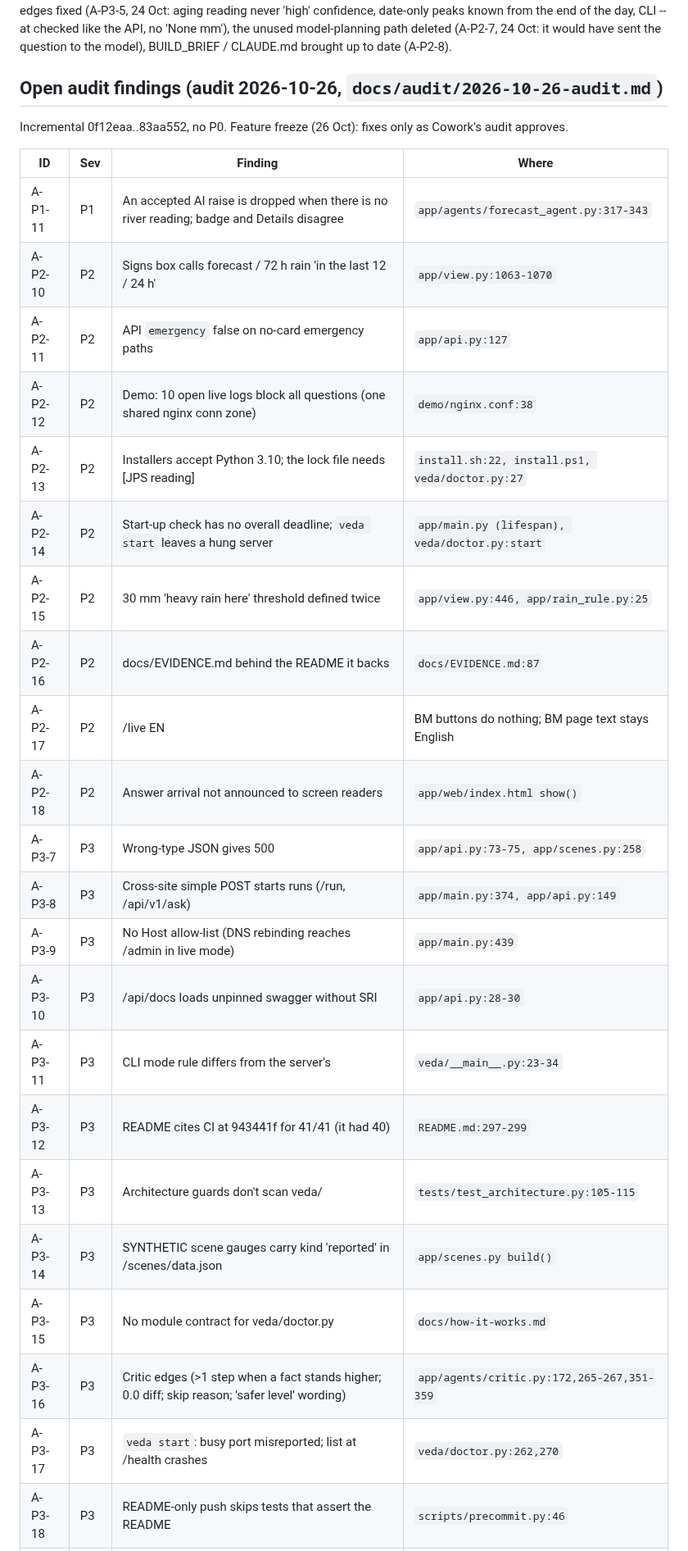
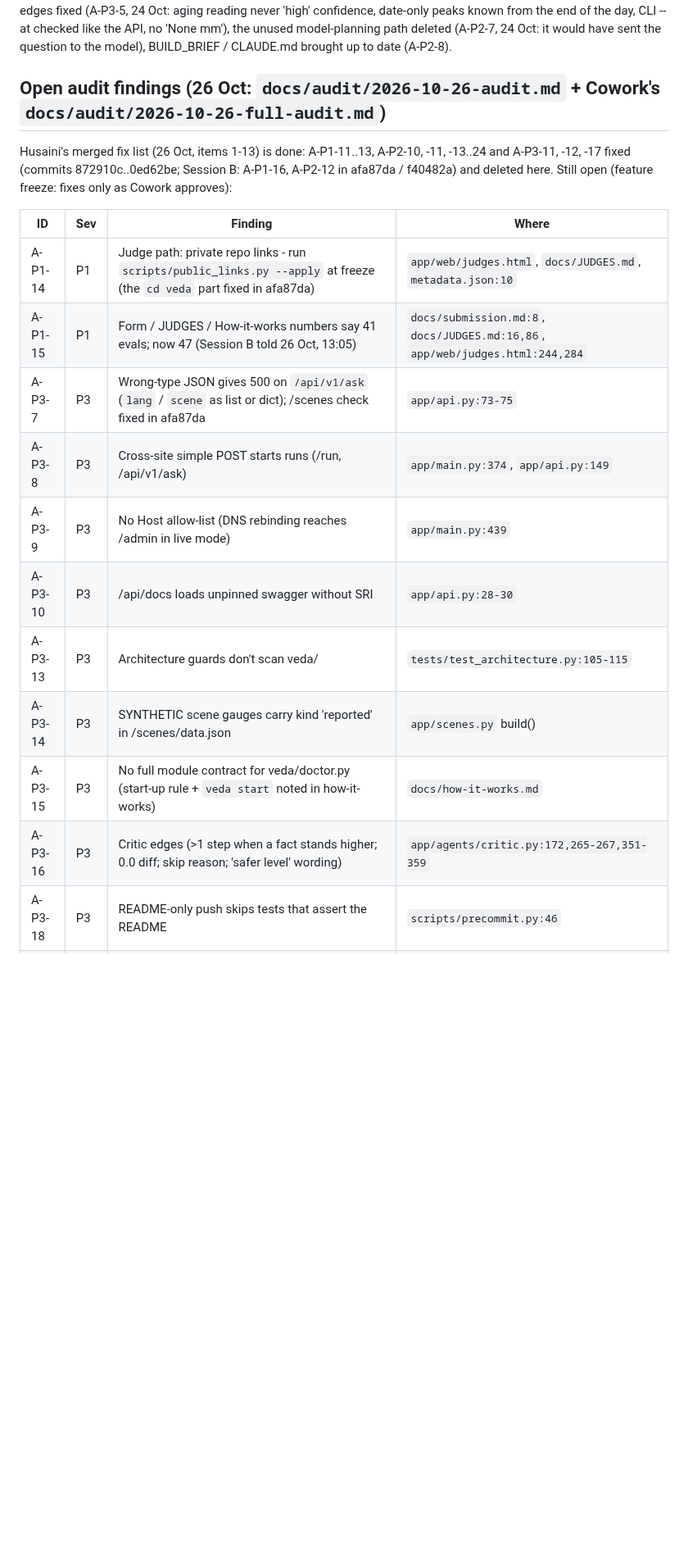
Before and after one commit to vedacool/veda-flood-kelantan, a Markdown page: docs/OPEN.md, the part around one of its changes. Shown at 82% size. GitHub-like rendering; blank space fills up the shorter version.

Commit message:
docs: B-65 OPEN.md after the merged audit fix list (items 1-13 done): fixed findings deleted, 2 P1 (freeze sweep, eval counts in Session B's files) and 13 P3 left
Co-Authored-By: Claude Opus 5.5 <noreply@anthropic.com>

```diff
--- a/docs/OPEN.md
+++ b/docs/OPEN.md
@@ -23,31 +23,22 @@ Closed with a decision: **W-8** - organiser ruling on JPS data (23 Oct, human ad
 Fixed since the audit (deleted from this list): the 10 P1s, BM verdict words + months, card length, masking gaps,
 answer language, flipped-comparison check, Critic replay re-check, CI builds the Docker image, `VEDA_FAULTS` removed (A-P2-6), /health checks veda-pg, the newest reading's age and open breakers (A-P2-5, 24 Oct), security headers + no cross-site run (A-P3-2, A-P3-3, 24 Oct: CSP, nosniff, frame-ancestors 'none', no-referrer; POST /run JSON only; /run/stream refuses a request a browser marks cross-site), the answer language from the whole question (A-P3-6, 24 Oct: 'Kampung' / 'air' / 'di' in an English question stay English; a tie follows the page's EN | BM toggle), the small logic edges fixed (A-P3-5, 24 Oct: aging reading never 'high' confidence, date-only peaks known from the end of the day, CLI --at checked like the API, no 'None mm'), the unused model-planning path deleted (A-P2-7, 24 Oct: it would have sent the question to the model), BUILD_BRIEF / CLAUDE.md brought up to date (A-P2-8).
 
-## Open audit findings (audit 2026-10-26, `docs/audit/2026-10-26-audit.md`)
-Incremental 0f12eaa..83aa552, no P0. Feature freeze (26 Oct): fixes only as Cowork's audit approves.
+## Open audit findings (26 Oct: `docs/audit/2026-10-26-audit.md` + Cowork's `docs/audit/2026-10-26-full-audit.md`)
+Husaini's merged fix list (26 Oct, items 1-13) is done: A-P1-11..13, A-P2-10, -11, -13..24 and A-P3-11, -12, -17 fixed
+(commits 872910c..0ed62be; Session B: A-P1-16, A-P2-12 in afa87da / f40482a) and deleted here. Still open (feature freeze:
+fixes only as Cowork approves):
 
 | ID | Sev | Finding | Where |
 |---|---|---|---|
-| A-P1-11 | P1 | An accepted AI raise is dropped when there is no river reading; badge and Details disagree | `app/agents/forecast_agent.py:317-343` |
-| A-P2-10 | P2 | Signs box calls forecast / 72 h rain 'in the last 12 / 24 h' | `app/view.py:1063-1070` |
-| A-P2-11 | P2 | API `emergency` false on no-card emergency paths | `app/api.py:127` |
-| A-P2-12 | P2 | Demo: 10 open live logs block all questions (one shared nginx conn zone) | `demo/nginx.conf:38` |
-| A-P2-13 | P2 | Installers accept Python 3.10; the lock file needs [JPS reading] | `install.sh:22, install.ps1, veda/doctor.py:27` |
-| A-P2-14 | P2 | Start-up check has no overall deadline; `veda start` leaves a hung server | `app/main.py (lifespan), veda/doctor.py:start` |
-| A-P2-15 | P2 | 30 mm 'heavy rain here' threshold defined twice | `app/view.py:446, app/rain_rule.py:25` |
-| A-P2-16 | P2 | docs/EVIDENCE.md behind the README it backs | `docs/EVIDENCE.md:87` |
-| A-P2-17 | P2 | /live EN | BM buttons do nothing; BM page text stays English | `app/web/live.html:133,170` |
-| A-P2-18 | P2 | Answer arrival not announced to screen readers | `app/web/index.html show()` |
-| A-P3-7 | P3 | Wrong-type JSON gives 500 | `app/api.py:73-75, app/scenes.py:258` |
-| A-P3-8 | P3 | Cross-site simple POST starts runs (/run, /api/v1/ask) | `app/main.py:374, app/api.py:149` |
+| A-P1-14 | P1 | Judge path: private repo links - run `scripts/public_links.py --apply` at freeze (the `cd veda` part fixed in afa87da) | `app/web/judges.html`, `docs/JUDGES.md`, `metadata.json:10` |
+| A-P1-15 | P1 | Form / JUDGES / How-it-works numbers say 41 evals; now 47 (Session B told 26 Oct, 13:05) | `docs/submission.md:8`, `docs/JUDGES.md:16,86`, `app/web/judges.html:244,284` |
+| A-P3-7 | P3 | Wrong-type JSON gives 500 on `/api/v1/ask` (`lang` / `scene` as list or dict); /scenes check fixed in afa87da | `app/api.py:73-75` |
+| A-P3-8 | P3 | Cross-site simple POST starts runs (/run, /api/v1/ask) | `app/main.py:374`, `app/api.py:149` |
 | A-P3-9 | P3 | No Host allow-list (DNS rebinding reaches /admin in live mode) | `app/main.py:439` |
 | A-P3-10 | P3 | /api/docs loads unpinned swagger without SRI | `app/api.py:28-30` |
-| A-P3-11 | P3 | CLI mode rule differs from the server's | `veda/__main__.py:23-34` |
-| A-P3-12 | P3 | README cites CI at 943441f for 41/41 (it had 40) | `README.md:297-299` |
 | A-P3-13 | P3 | Architecture guards don't scan veda/ | `tests/test_architecture.py:105-115` |
-| A-P3-14 | P3 | SYNTHETIC scene gauges carry kind 'reported' in /scenes/data.json | `app/scenes.py build()` |
-| A-P3-15 | P3 | No module contract for veda/doctor.py | `docs/how-it-works.md` |
+| A-P3-14 | P3 | SYNTHETIC scene gauges carry kind 'reported' in /scenes/data.json | `app/scenes.py` build() |
+| A-P3-15 | P3 | No full module contract for veda/doctor.py (start-up rule + `veda start` noted in how-it-works) | `docs/how-it-works.md` |
 | A-P3-16 | P3 | Critic edges (>1 step when a fact stands higher; 0.0 diff; skip reason; 'safer level' wording) | `app/agents/critic.py:172,265-267,351-359` |
-| A-P3-17 | P3 | `veda start`: busy port misreported; list at /health crashes | `veda/doctor.py:262,270` |
 | A-P3-18 | P3 | README-only push skips tests that assert the README | `scripts/precommit.py:46` |
 | A-P3-19 | P3 | Pre-push tests the working tree, not the pushed ref | `scripts/precommit.py:93` |
```
Also changed, not shown: other parts of docs/OPEN.md (+2 -20 lines).
